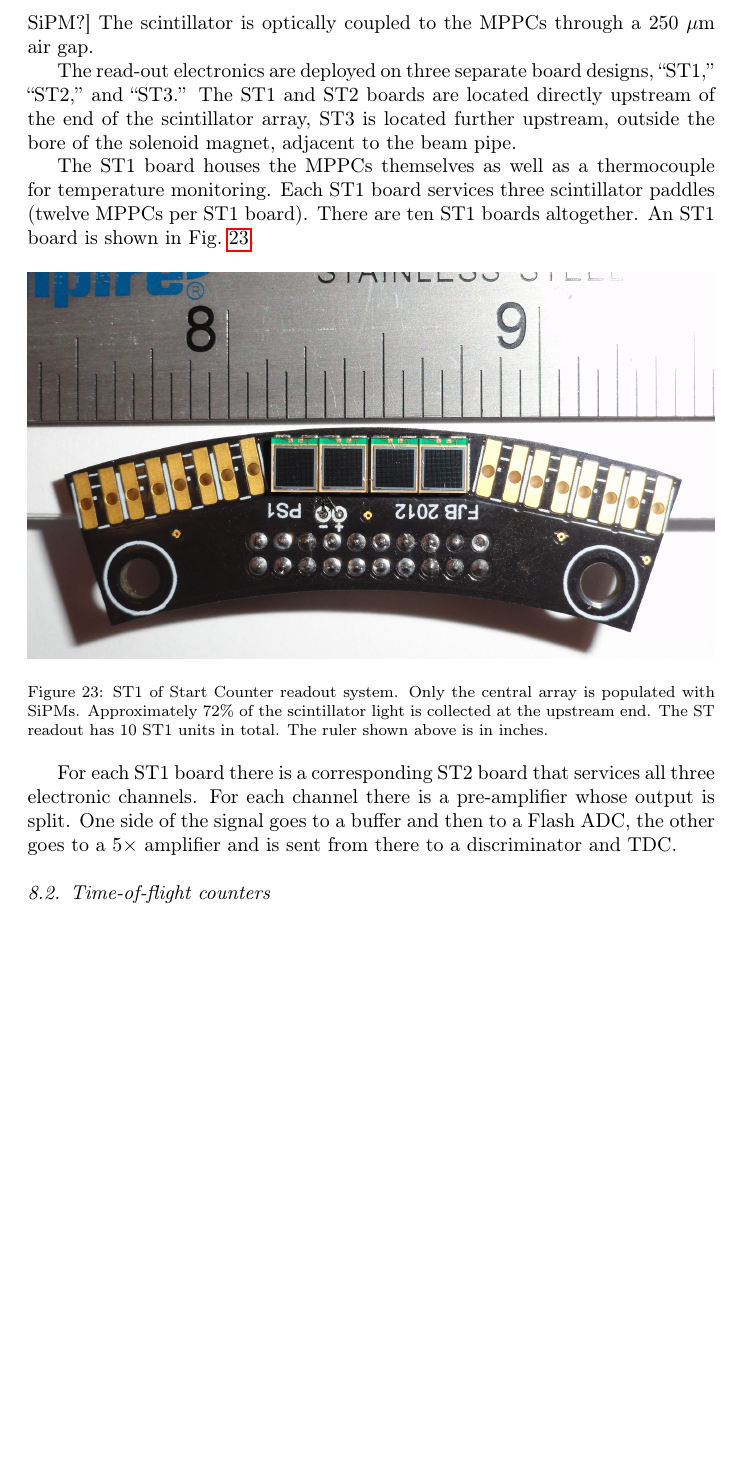
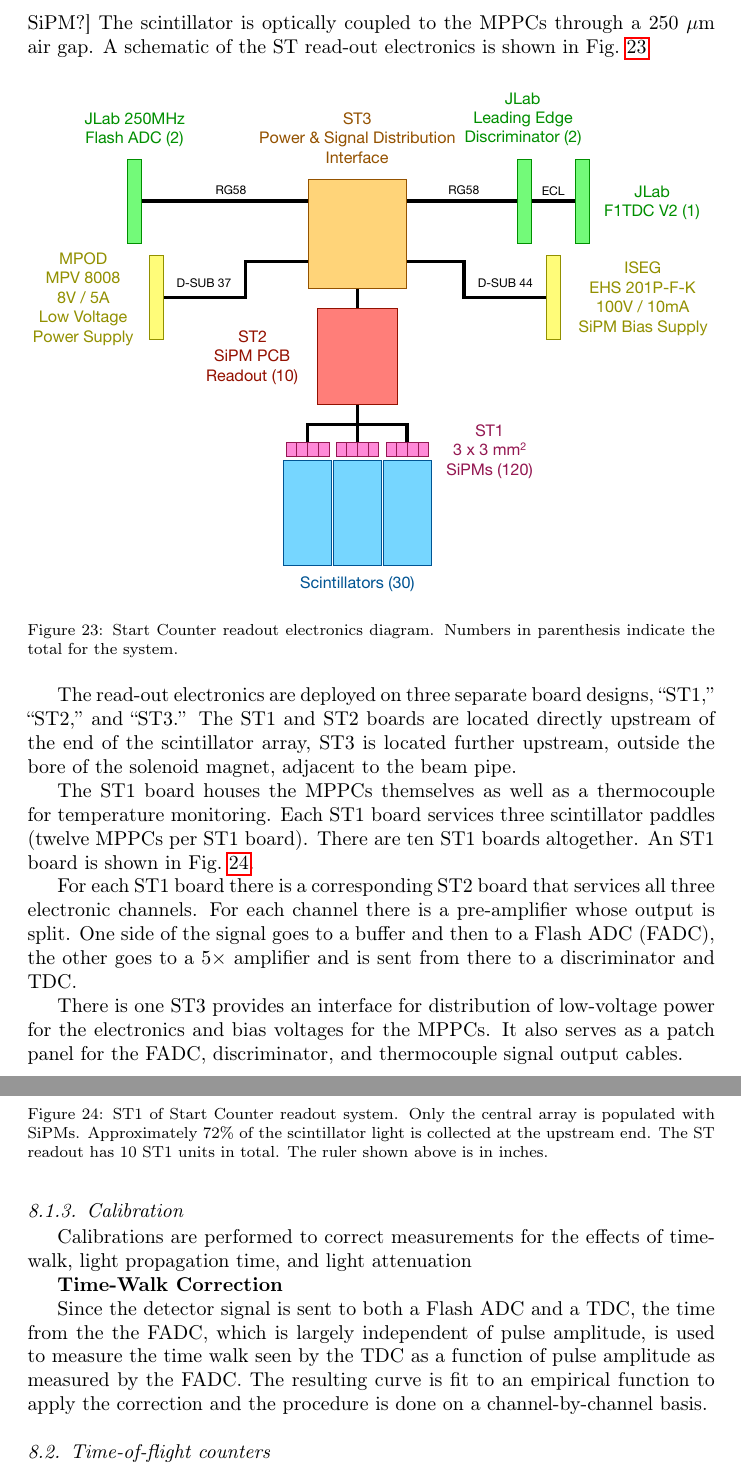
Before and after one commit to markito3/gluex-nim, a LaTeX paper (GlueX_nim.tex, which reads scintillators.tex): part of page 35 of 53 before the commit and two parts of pages 35 and 36 of 54 after it, the two joined at a grey line, cut so that both start at the same text, the shorter picture padded with empty space. Compiled offline with pdfLaTeX.

Commit message:
overleaf as of Wed Oct  2 13:06:20 EDT 2019

```diff
--- a/scintillators.tex
+++ b/scintillators.tex
@@ -65,7 +65,15 @@ counters (MPPCs). Each MPPC consists of 3,600
 $50 \times 50$ $\mu$m$^2$ avalanche photo-diode pixel counters
 operating in Geiger mode. The signals from all pixels are summed. [no
   more mention of SiPM?] The scintillator is optically coupled to the
-MPPCs through a 250 $\mu$m air gap.
+MPPCs through a 250 $\mu$m air gap. A schematic of the ST read-out electronics is shown in Fig.~\ref{fig:st-electronics}.
+
+\begin{figure}[!htb]
+  \centering
+  \includegraphics[width=1.0\columnwidth]{figures/st_electronics_diagram}
+  \caption{Start Counter readout electronics diagram.  Numbers in
+    parenthesis indicate the total for the system.}
+  \label{fig:st-electronics}
+\end{figure}
 
 The read-out electronics are deployed on three separate board designs,
 ``ST1,'' ``ST2,'' and ``ST3.'' The ST1 and ST2 boards are located
@@ -87,11 +95,26 @@ paddles (twelve MPPCs per ST1 board). There are ten ST1 boards altogether. An ST
   \label{fig:st-ST1}
 \end{figure}
 
-For each ST1 board there is a corresponding ST2 board that services all
-three electronic channels. For each channel there is a
+For each ST1 board there is a corresponding ST2 board that services
+all three electronic channels. For each channel there is a
 pre-amplifier whose output is split. One side of the signal goes to a
-buffer and then to a Flash ADC, the other goes to a
+buffer and then to a Flash ADC (FADC), the other goes to a
 5$\times$~amplifier and is sent from there to a discriminator and TDC.
+
+There is one ST3 provides an interface for distribution of low-voltage
+power for the electronics and bias voltages for the MPPCs. It also
+serves as a patch panel for the FADC, discriminator, and thermocouple
+signal output cables.
+
+\subsubsection{Calibration}
+
+Calibrations are performed to correct measurements for the effects of
+time-walk, light propagation time, and light attenuation
+
+{\bf Time-Walk Correction}
+
+Since the detector signal is sent to both a Flash ADC and a TDC, the time from the the FADC, which is largely independent of pulse amplitude, is used to measure the time walk seen by the TDC as a function of pulse amplitude as measured by the FADC. The resulting curve is fit to an empirical function to apply the correction and the procedure is done on a channel-by-channel basis.
+
 
 \subsection[Time-of-flight counters (Beni)]{Time-of-flight counters \label{sec:tof}}
 The Time-of-flight (TOF) detector is a wall of scintillators located about 5.5~m downstream from the target and covers
```
Also changed, not shown: performance.tex (+1 -1 lines), figures/st_electronics_diagram.pdf (added).
